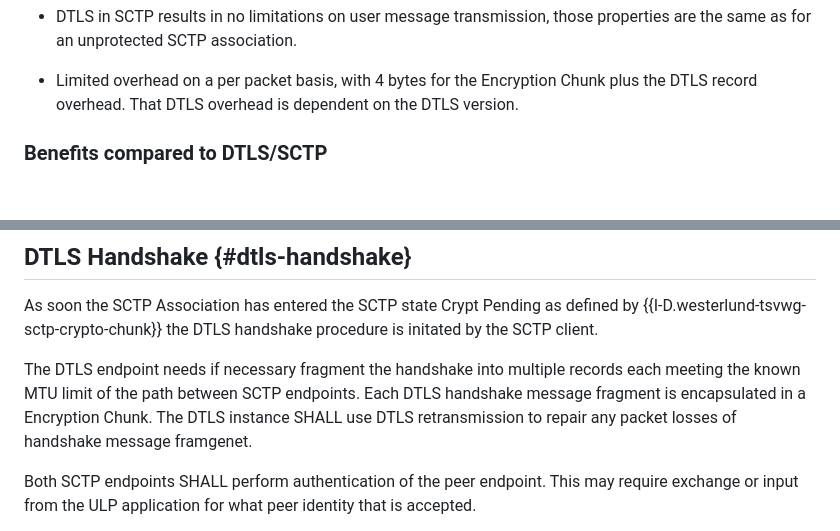
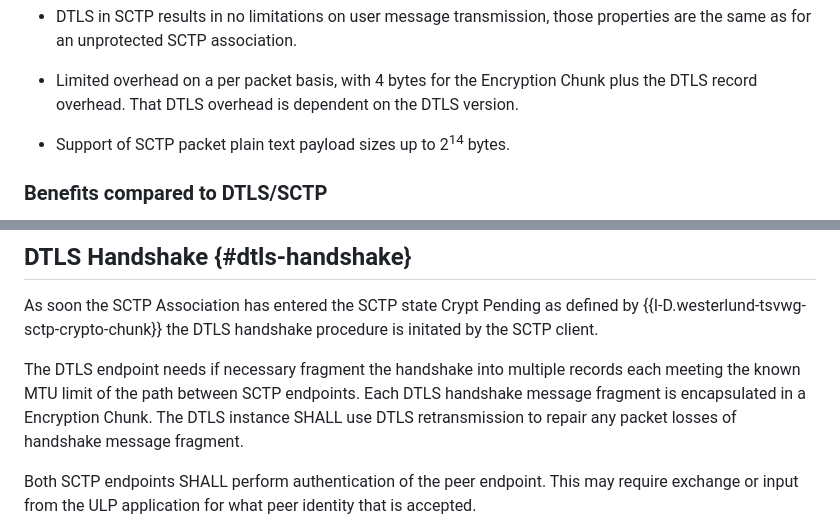
Before and after one commit to gloinul/draft-westerlund-tsvwg-sctp-crypto-dtls, a Markdown page: draft-westerlund-tsvwg-sctp-crypto-dtls.md, 2 parts joined by grey strips. Rendered like a GitHub page; blank space fills up the shorter version.

```diff
--- a/draft-westerlund-tsvwg-sctp-crypto-dtls.md
+++ b/draft-westerlund-tsvwg-sctp-crypto-dtls.md
@@ -239,6 +239,8 @@ in regard to SCTP and upper layer protocol"}
      Encryption Chunk plus the DTLS record overhead. That DTLS
      overhead is dependent on the DTLS version.
 
+   * Support of SCTP packet plain text payload sizes up to
+     2<sup>14</sup> bytes.
 
 
 ### Benefits compared to DTLS/SCTP
@@ -569,7 +584,7 @@ Key-Update MAY be used
    between SCTP endpoints. Each DTLS handshake message fragment is
    encapsulated in a Encryption Chunk. The DTLS instance SHALL use
    DTLS retransmission to repair any packet losses of handshake
-   message framgenet.
+   message fragment.
 
    Both SCTP endpoints SHALL perform authentication of the peer
    endpoint. This may require exchange or input from the ULP
```
Also changed, not shown: other parts of draft-westerlund-tsvwg-sctp-crypto-dtls.md (+36 -23 lines).
